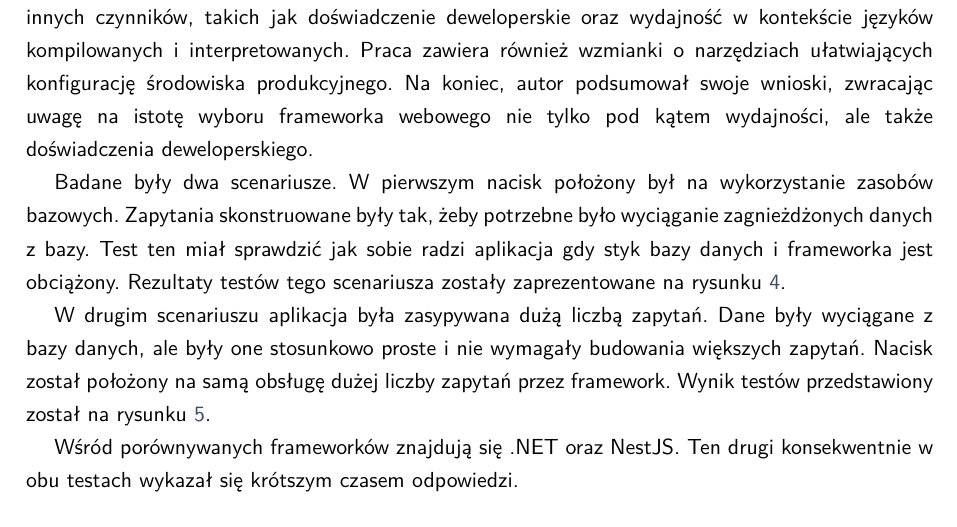
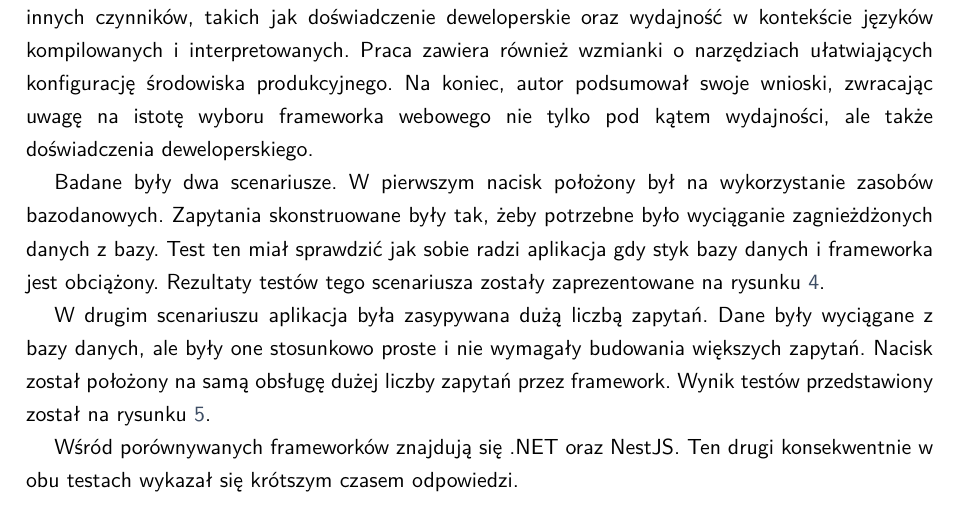
Before and after one commit to lukomski/framework_benchmark, a LaTeX thesis (thesis/EE-dyplom.tex, which reads thesis/tekst/02_przeglad_literaturowy/01_okami.tex): part of page 13 of 46, cut so that both start at the same text. The pictures show the PDF file thesis/EE-dyplom.pdf that the author committed with the source.

Commit message:
Thesis fix typo

```diff
--- a/thesis/tekst/02_przeglad_literaturowy/01_okami.tex
+++ b/thesis/tekst/02_przeglad_literaturowy/01_okami.tex
@@ -8,7 +8,7 @@ Praca zawiera również wzmianki o narzędziach ułatwiających konfigurację ś
 Na koniec, autor podsumował swoje wnioski, zwracając uwagę na istotę wyboru frameworka webowego nie tylko pod kątem wydajności, ale także doświadczenia deweloperskiego.
 
 Badane były dwa scenariusze.
-W pierwszym nacisk położony był na wykorzystanie zasobów bazowych.
+W pierwszym nacisk położony był na wykorzystanie zasobów bazodanowych.
 Zapytania skonstruowane były tak, żeby potrzebne było wyciąganie zagnieżdżonych danych z bazy.
 Test ten miał sprawdzić jak sobie radzi aplikacja gdy styk bazy danych i frameworka jest obciążony.
 Rezultaty testów tego scenariusza zostały zaprezentowane na rysunku \ref{rys:oklatest1}.
```
Also changed, not shown: thesis/EE-dyplom.pdf.
